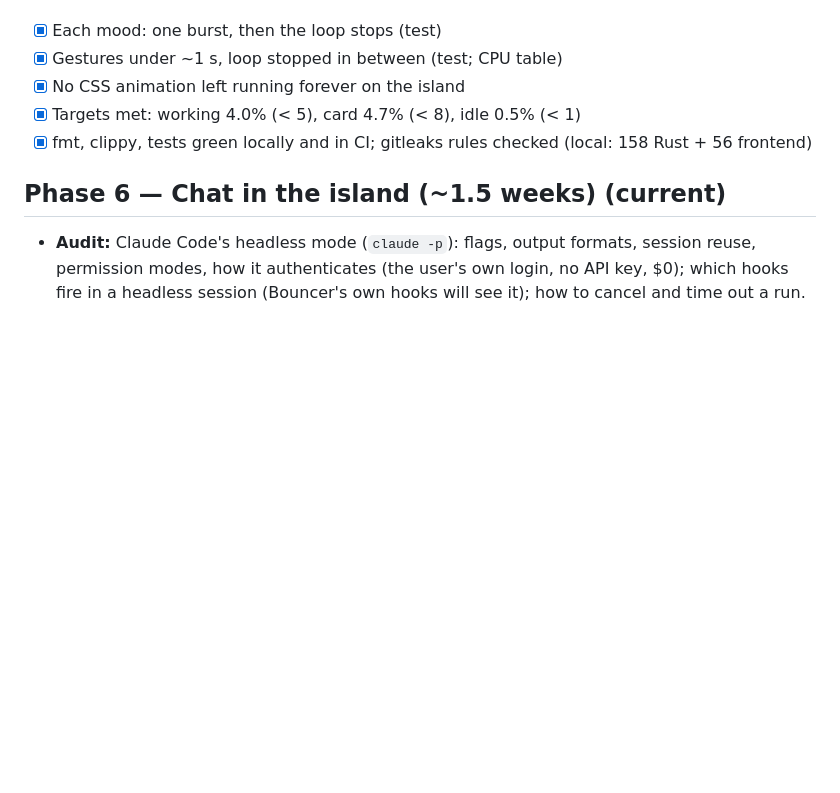
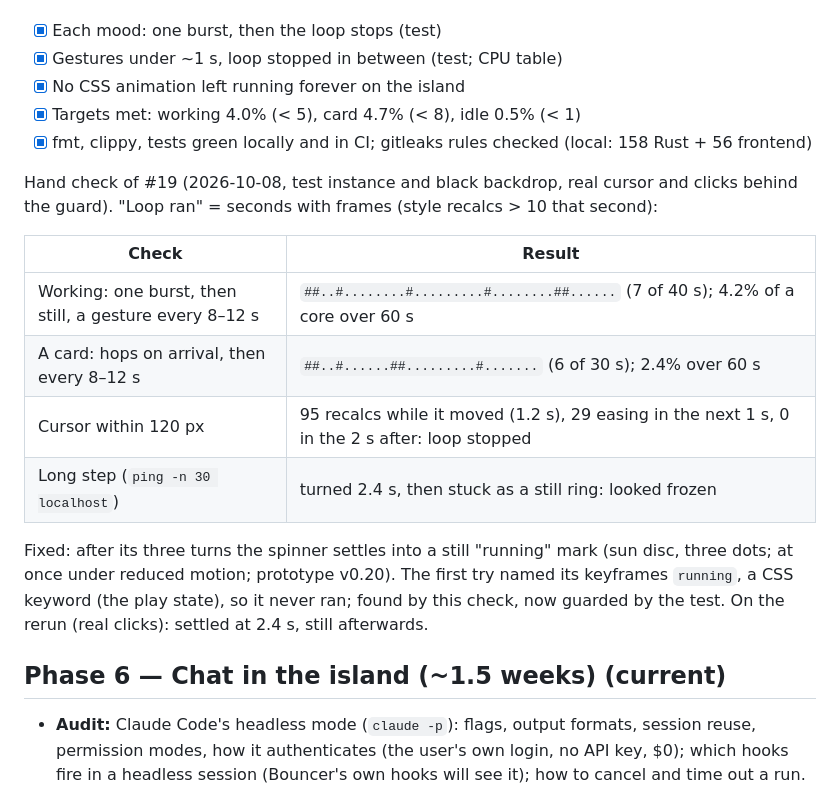
Before and after one commit to charanp11/bouncer-app, a Markdown page: docs/PLAN.md, the part around the change. GitHub-like rendering; blank space fills up the shorter version.

Commit message:
docs: motion budget hand check and the running mark

```diff
--- a/docs/PLAN.md
+++ b/docs/PLAN.md
@@ -2377,6 +2377,23 @@ Done when:
 - [x] fmt, clippy, tests green locally and in CI; gitleaks rules checked
   (local: 158 Rust + 56 frontend)
 
+Hand check of #19 (2026-10-08, test instance and black backdrop, real
+cursor and clicks behind the guard). "Loop ran" = seconds with frames
+(style recalcs > 10 that second):
+
+| Check | Result |
+| --- | --- |
+| Working: one burst, then still, a gesture every 8–12 s | `##..#........#.........#........##......` (7 of 40 s); 4.2% of a core over 60 s |
+| A card: hops on arrival, then every 8–12 s | `##..#......##.........#.......` (6 of 30 s); 2.4% over 60 s |
+| Cursor within 120 px | 95 recalcs while it moved (1.2 s), 29 easing in the next 1 s, 0 in the 2 s after: loop stopped |
+| Long step (`ping -n 30 localhost`) | turned 2.4 s, then stuck as a still ring: looked frozen |
+
+Fixed: after its three turns the spinner settles into a still "running"
+mark (sun disc, three dots; at once under reduced motion; prototype v0.20).
+The first try named its keyframes `running`, a CSS keyword (the play
+state), so it never ran; found by this check, now guarded by the test. On
+the rerun (real clicks): settled at 2.4 s, still afterwards.
+
 ## Phase 6 — Chat in the island (~1.5 weeks) (current)
 
 - **Audit:** Claude Code's headless mode (`claude -p`): flags, output formats,
```
